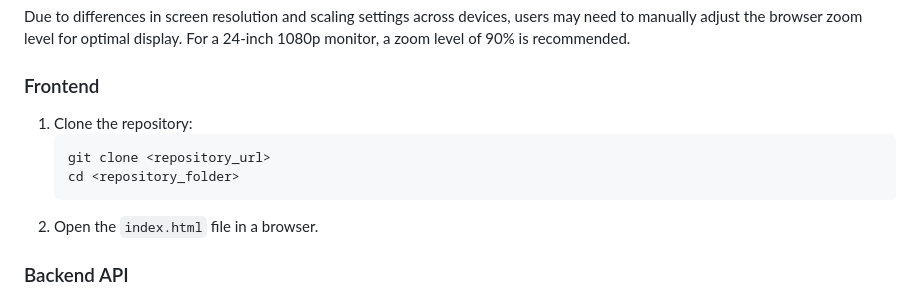
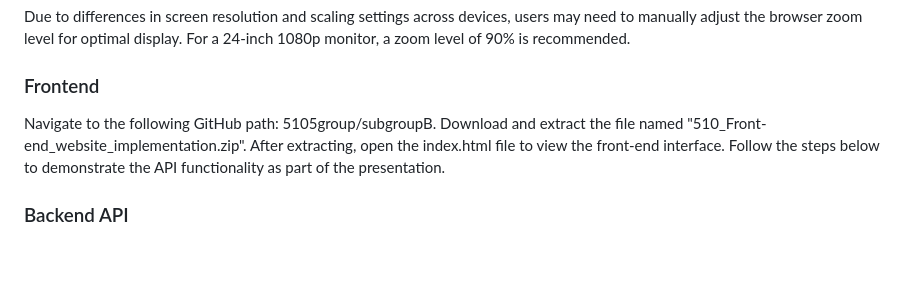
Before and after one commit to zouchengyang/5105group, a Markdown page: subgroupB/readme.md, the part around the change. Drawn GitHub-style; blank space fills up the shorter version.

````diff
--- a/subgroupB/readme.md
+++ b/subgroupB/readme.md
@@ -33,12 +33,8 @@ This application has been designed to deliver the best visual and interactive ex
 Due to differences in screen resolution and scaling settings across devices, users may need to manually adjust the browser zoom level for optimal display. For a 24-inch 1080p monitor, a zoom level of 90% is recommended.
 
 ### Frontend
-1. Clone the repository:
-   ```sh
-   git clone <repository_url>
-   cd <repository_folder>
-   ```
-2. Open the `index.html` file in a browser.
+  Navigate to the following GitHub path: 5105group/subgroupB. Download and extract the file named "510_Front-end_website_implementation.zip".
+  After extracting, open the index.html file to view the front-end interface. Follow the steps below to demonstrate the API functionality as part of the presentation.
 
 ### Backend API
 1. Navigate to the `5105_ml` folder.
````
